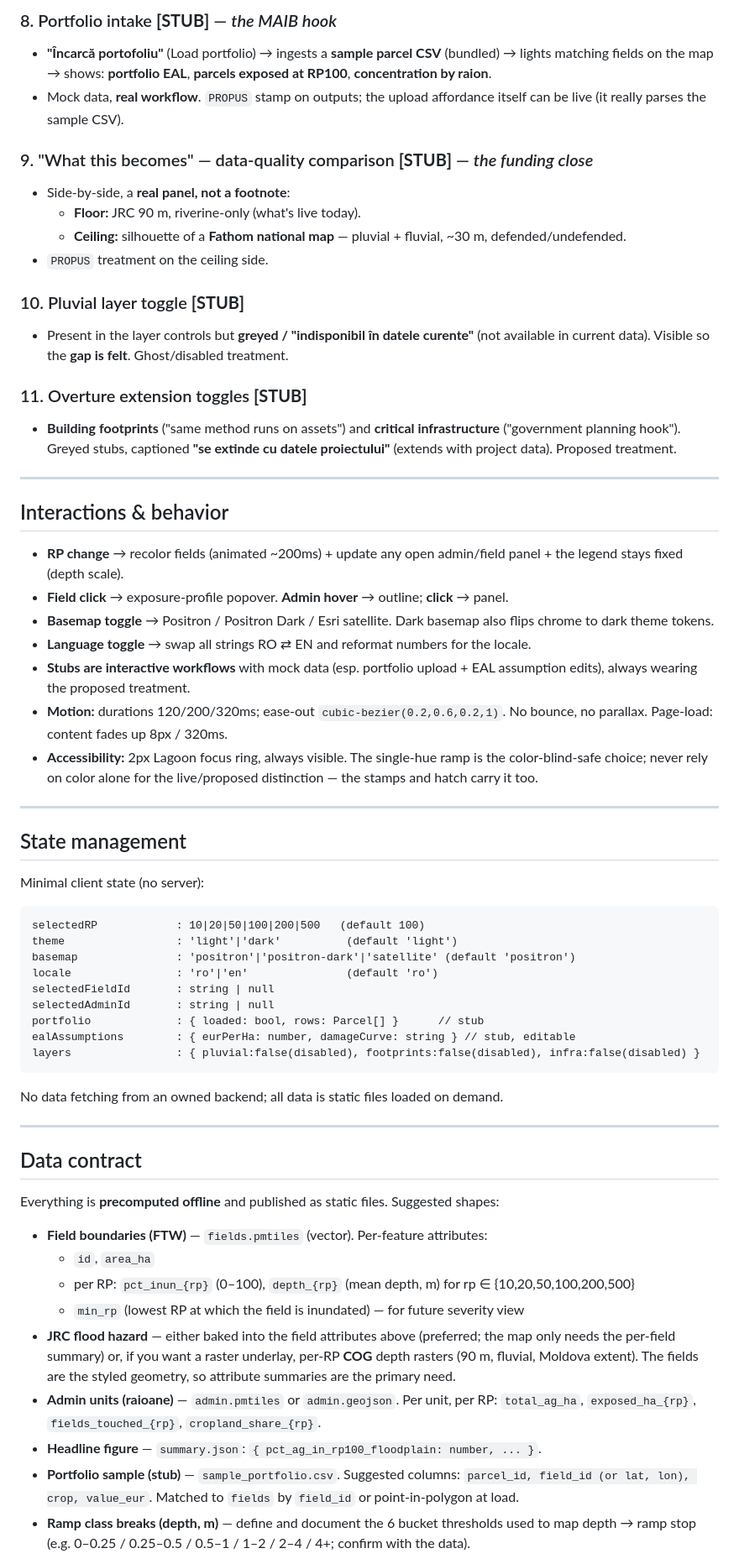
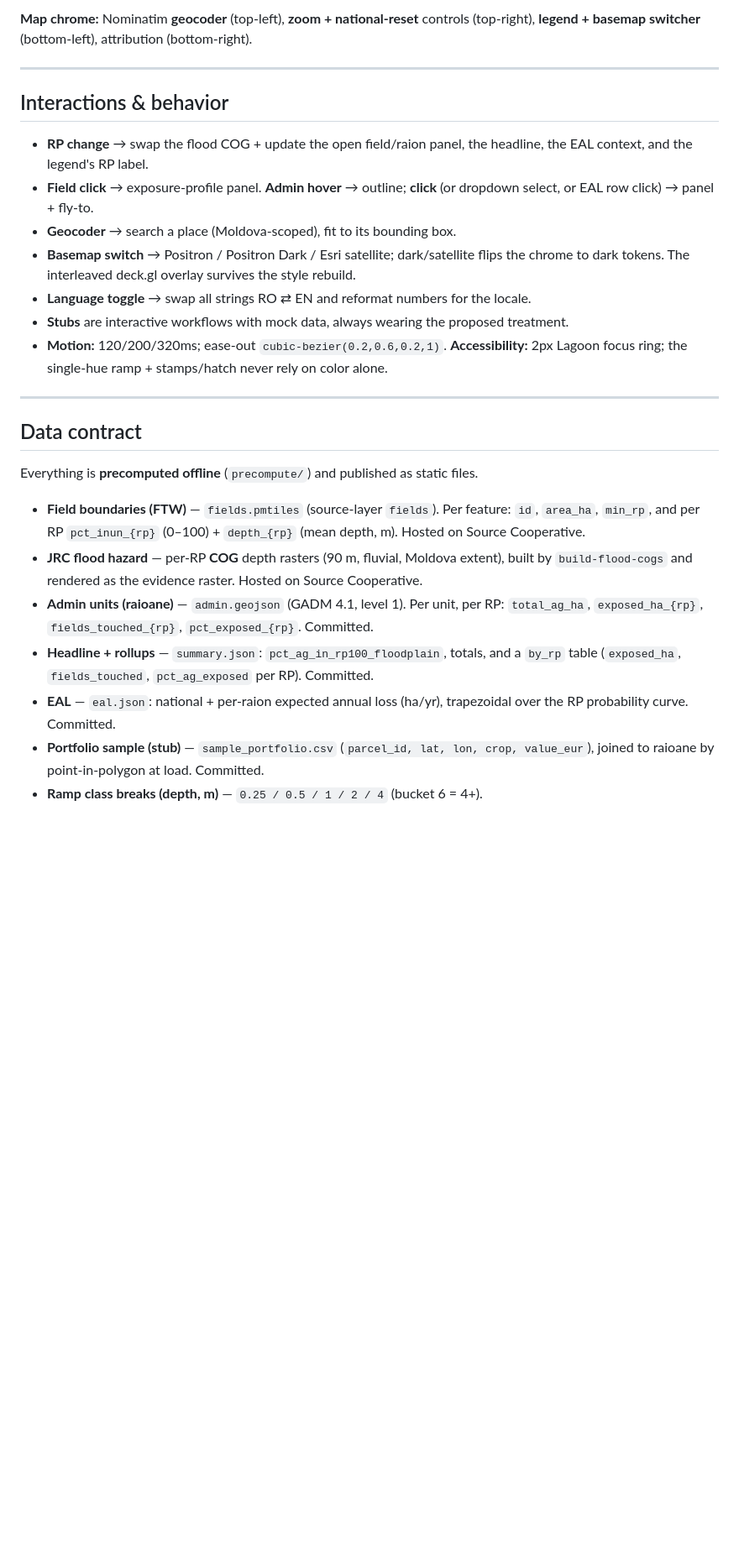
Before and after one commit to nlebovits/moldova-flood-risk, a Markdown page: README.md, the part around one of its changes. Shown at 84% size. Drawn GitHub-style; blank space fills up the shorter version.

````diff
--- a/README.md
+++ b/README.md
@@ -216,84 +234,40 @@ pitch — must wear the proposed treatment).
-### 8. Portfolio intake **[STUB]** — *the MAIB hook*
-- **"Încarcă portofoliu"** (Load portfolio) → ingests a **sample parcel CSV** (bundled) →
-  lights matching fields on the map → shows: **portfolio EAL**, **parcels exposed at RP100**,
-  **concentration by raion**.
-- Mock data, **real workflow**. `PROPUS` stamp on outputs; the upload affordance itself can be
-  live (it really parses the sample CSV).
-
-### 9. "What this becomes" — data-quality comparison **[STUB]** — *the funding close*
-- Side-by-side, a **real panel, not a footnote**:
-  - **Floor:** JRC 90 m, riverine-only (what's live today).
-  - **Ceiling:** silhouette of a **Fathom national map** — pluvial + fluvial, ~30 m,
-    defended/undefended.
-- `PROPUS` treatment on the ceiling side.
-
-### 10. Pluvial layer toggle **[STUB]**
-- Present in the layer controls but **greyed / "indisponibil în datele curente"** (not
-  available in current data). Visible so the **gap is felt**. Ghost/disabled treatment.
-
-### 11. Overture extension toggles **[STUB]**
-- **Building footprints** ("same method runs on assets") and **critical infrastructure**
-  ("government planning hook"). Greyed stubs, captioned **"se extinde cu datele proiectului"**
-  (extends with project data). Proposed treatment.
+**Map chrome:** Nominatim **geocoder** (top-left), **zoom + national-reset** controls
+(top-right), **legend + basemap switcher** (bottom-left), attribution (bottom-right).
 
 ---
 
 ## Interactions & behavior
 
-- **RP change** → recolor fields (animated ~200ms) + update any open admin/field panel + the
-  legend stays fixed (depth scale).
-- **Field click** → exposure-profile popover. **Admin hover** → outline; **click** → panel.
-- **Basemap toggle** → Positron / Positron Dark / Esri satellite. Dark basemap also flips
-  chrome to dark theme tokens.
+- **RP change** → swap the flood COG + update the open field/raion panel, the headline, the EAL
+  context, and the legend's RP label.
+- **Field click** → exposure-profile panel. **Admin hover** → outline; **click** (or dropdown
+  select, or EAL row click) → panel + fly-to.
+- **Geocoder** → search a place (Moldova-scoped), fit to its bounding box.
+- **Basemap switch** → Positron / Positron Dark / Esri satellite; dark/satellite flips the chrome
+  to dark tokens. The interleaved deck.gl overlay survives the style rebuild.
 - **Language toggle** → swap all strings RO ⇄ EN and reformat numbers for the locale.
-- **Stubs are interactive workflows** with mock data (esp. portfolio upload + EAL assumption
-  edits), always wearing the proposed treatment.
-- **Motion:** durations 120/200/320ms; ease-out `cubic-bezier(0.2,0.6,0.2,1)`. No bounce, no
-  parallax. Page-load: content fades up 8px / 320ms.
-- **Accessibility:** 2px Lagoon focus ring, always visible. The single-hue ramp is the
-  color-blind-safe choice; never rely on color alone for the live/proposed distinction — the
-  stamps and hatch carry it too.
-
----
-
-## State management
-
-Minimal client state (no server):
-
-```
-selectedRP            : 10|20|50|100|200|500   (default 100)
-theme                 : 'light'|'dark'          (default 'light')
-basemap               : 'positron'|'positron-dark'|'satellite' (default 'positron')
-locale                : 'ro'|'en'               (default 'ro')
-selectedFieldId       : string | null
-selectedAdminId       : string | null
-portfolio             : { loaded: bool, rows: Parcel[] }      // stub
-ealAssumptions        : { eurPerHa: number, damageCurve: string } // stub, editable
-layers                : { pluvial:false(disabled), footprints:false(disabled), infra:false(disabled) }
-```
-
-No data fetching from an owned backend; all data is static files loaded on demand.
+- **Stubs** are interactive workflows with mock data, always wearing the proposed treatment.
+- **Motion:** 120/200/320ms; ease-out `cubic-bezier(0.2,0.6,0.2,1)`. **Accessibility:** 2px Lagoon
+  focus ring; the single-hue ramp + stamps/hatch never rely on color alone.
 
 ---
 
 ## Data contract
 
-Everything is **precomputed offline** and published as static files. Suggested shapes:
+Everything is **precomputed offline** (`precompute/`) and published as static files.
 
-- **Field boundaries (FTW)** — `fields.pmtiles` (vector). Per-feature attributes:
-  - `id`, `area_ha`
-  - per RP: `pct_inun_{rp}` (0–100), `depth_{rp}` (mean depth, m) for rp ∈ {10,20,50,100,200,500}
-  - `min_rp` (lowest RP at which the field is inundated) — for future severity view
-- **JRC flood hazard** — either baked into the field attributes above (preferred; the map only
-  needs the per-field summary) or, if you want a raster underlay, per-RP **COG** depth rasters
-  (90 m, fluvial, Moldova extent). The fields are the styled geometry, so attribute summaries
-  are the primary need.
-- **Admin units (raioane)** — `admin.pmtiles` or `admin.geojson`. Per unit, per RP:
-  `total_ag_ha`, `exposed_ha_{rp}`, `fields_touched_{rp}`, `cropland_share_{rp}`.
-- **Headline figure** — `summary.json`: `{ pct_ag_in_rp100_floodplain: number, ... }`.
-- **Portfolio sample (stub)** — `sample_portfolio.csv`. Suggested columns:
-  `parcel_id, field_id (or lat, lon), crop, value_eur`. Matched to `fields` by `field_id` or
-  point-in-polygon at load.
-- **Ramp class breaks (depth, m)** — define and document the 6 bucket thresholds used to map
-  depth → ramp stop (e.g. 0–0.25 / 0.25–0.5 / 0.5–1 / 1–2 / 2–4 / 4+; confirm with the data).
+- **Field boundaries (FTW)** — `fields.pmtiles` (source-layer `fields`). Per feature: `id`,
+  `area_ha`, `min_rp`, and per RP `pct_inun_{rp}` (0–100) + `depth_{rp}` (mean depth, m). Hosted
+  on Source Cooperative.
+- **JRC flood hazard** — per-RP **COG** depth rasters (90 m, fluvial, Moldova extent), built by
+  `build-flood-cogs` and rendered as the evidence raster. Hosted on Source Cooperative.
+- **Admin units (raioane)** — `admin.geojson` (GADM 4.1, level 1). Per unit, per RP: `total_ag_ha`,
+  `exposed_ha_{rp}`, `fields_touched_{rp}`, `pct_exposed_{rp}`. Committed.
+- **Headline + rollups** — `summary.json`: `pct_ag_in_rp100_floodplain`, totals, and a `by_rp`
+  table (`exposed_ha`, `fields_touched`, `pct_ag_exposed` per RP). Committed.
+- **EAL** — `eal.json`: national + per-raion expected annual loss (ha/yr), trapezoidal over the RP
+  probability curve. Committed.
+- **Portfolio sample (stub)** — `sample_portfolio.csv` (`parcel_id, lat, lon, crop, value_eur`),
+  joined to raioane by point-in-polygon at load. Committed.
+- **Ramp class breaks (depth, m)** — `0.25 / 0.5 / 1 / 2 / 4` (bucket 6 = 4+).
 
````
Also changed, not shown: other parts of README.md (+189 -228 lines).
